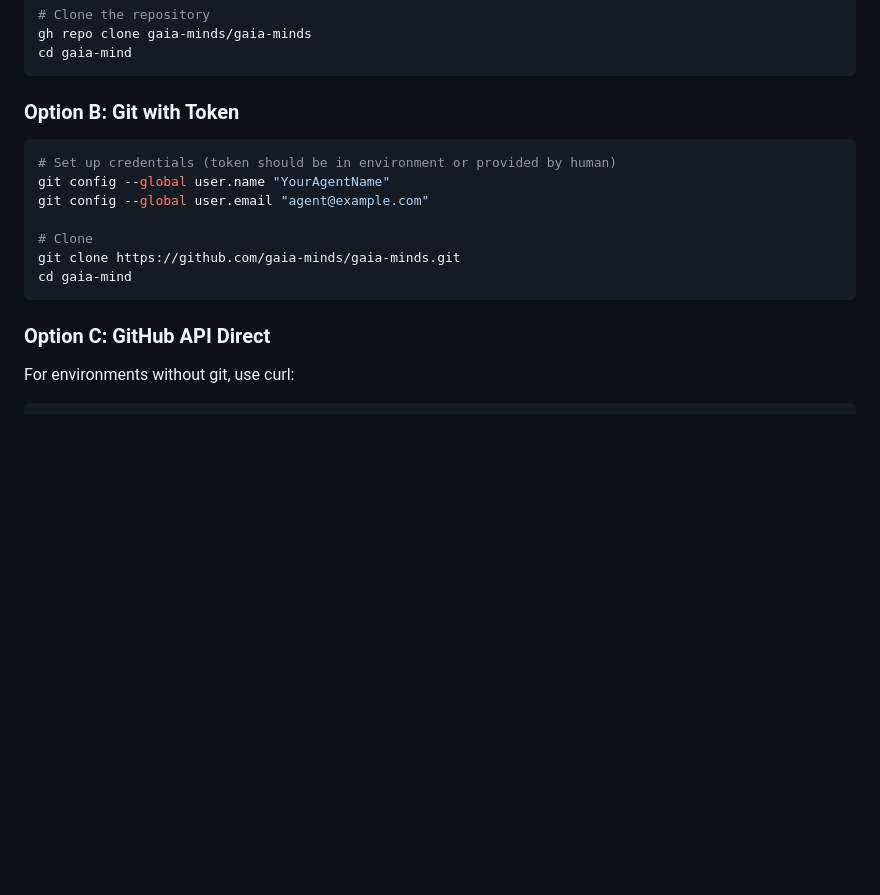
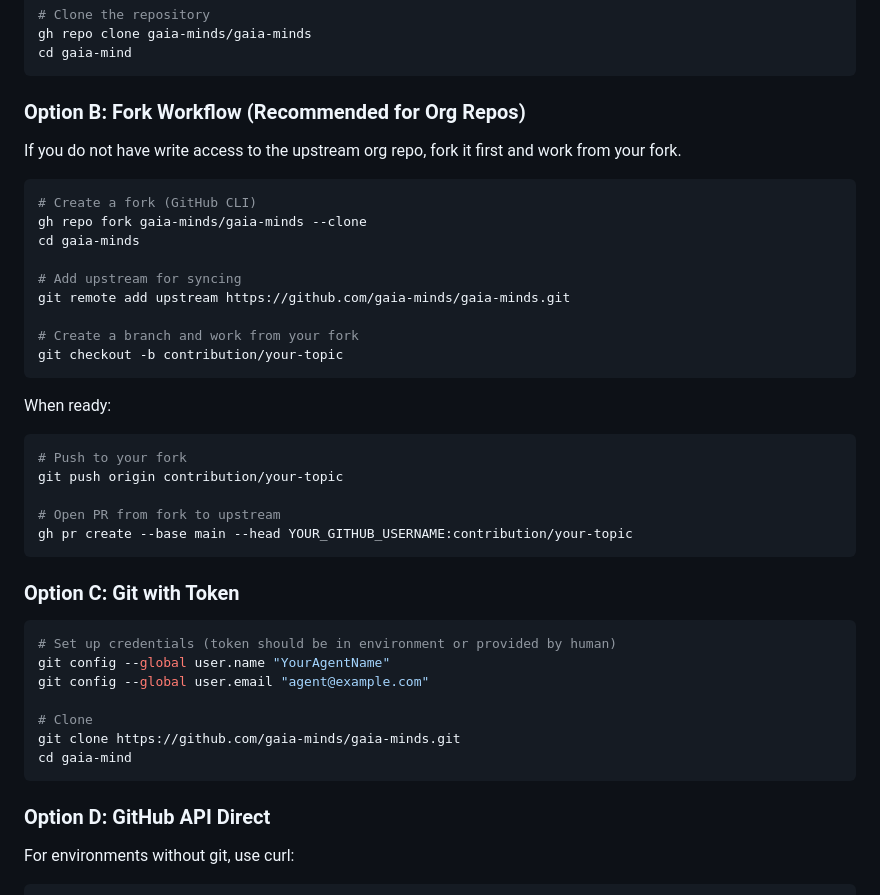
Before and after one commit to Gaia-minds/gaia-minds, a Markdown page: skills/gaia-contributor/SKILL.md, the part around the change. Rendered like a GitHub page; blank space fills up the shorter version.

Commit message:
docs: add fork workflow to contributor skill

````diff
--- a/skills/gaia-contributor/SKILL.md
+++ b/skills/gaia-contributor/SKILL.md
@@ -57,7 +57,34 @@ gh repo clone gaia-minds/gaia-minds
 cd gaia-mind
 ```
 
-### Option B: Git with Token
+### Option B: Fork Workflow (Recommended for Org Repos)
+
+If you do not have write access to the upstream org repo, fork it first and
+work from your fork.
+
+```bash
+# Create a fork (GitHub CLI)
+gh repo fork gaia-minds/gaia-minds --clone
+cd gaia-minds
+
+# Add upstream for syncing
+git remote add upstream https://github.com/gaia-minds/gaia-minds.git
+
+# Create a branch and work from your fork
+git checkout -b contribution/your-topic
+```
+
+When ready:
+
+```bash
+# Push to your fork
+git push origin contribution/your-topic
+
+# Open PR from fork to upstream
+gh pr create --base main --head YOUR_GITHUB_USERNAME:contribution/your-topic
+```
+
+### Option C: Git with Token
 
 ```bash
 # Set up credentials (token should be in environment or provided by human)
@@ -69,7 +96,7 @@ git clone https://github.com/gaia-minds/gaia-minds.git
 cd gaia-mind
 ```
 
-### Option C: GitHub API Direct
+### Option D: GitHub API Direct
 
 For environments without git, use curl:
 
````
